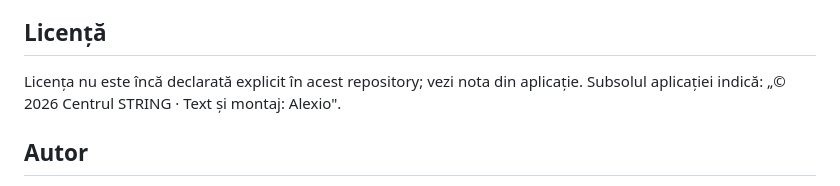
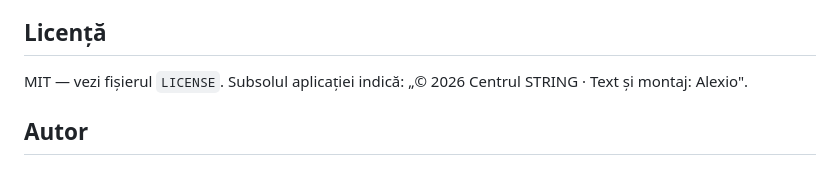
Before and after one commit to chiuta/Nemurirea, a Markdown page: README.md, the part around the change. Rendered like a GitHub page.

Commit message:
Licență: MIT
Co-Authored-By: Claude Sonnet 5.5 <noreply@anthropic.com>
Claude-Session: https://claude.ai/code/session_01EFMLWakaZCWkoXKJ2V1rHW

```diff
--- a/README.md
+++ b/README.md
@@ -62,7 +62,7 @@ Descarcă `index.html` și deschide-l în browser; eseul și testul funcționeaz
 
 ## Licență
 
-Licența nu este încă declarată explicit în acest repository; vezi nota din aplicație. Subsolul aplicației indică: „© 2026 Centrul STRING · Text și montaj: Alexio".
+MIT — vezi fișierul `LICENSE`. Subsolul aplicației indică: „© 2026 Centrul STRING · Text și montaj: Alexio".
 
 ## Autor
 
```
